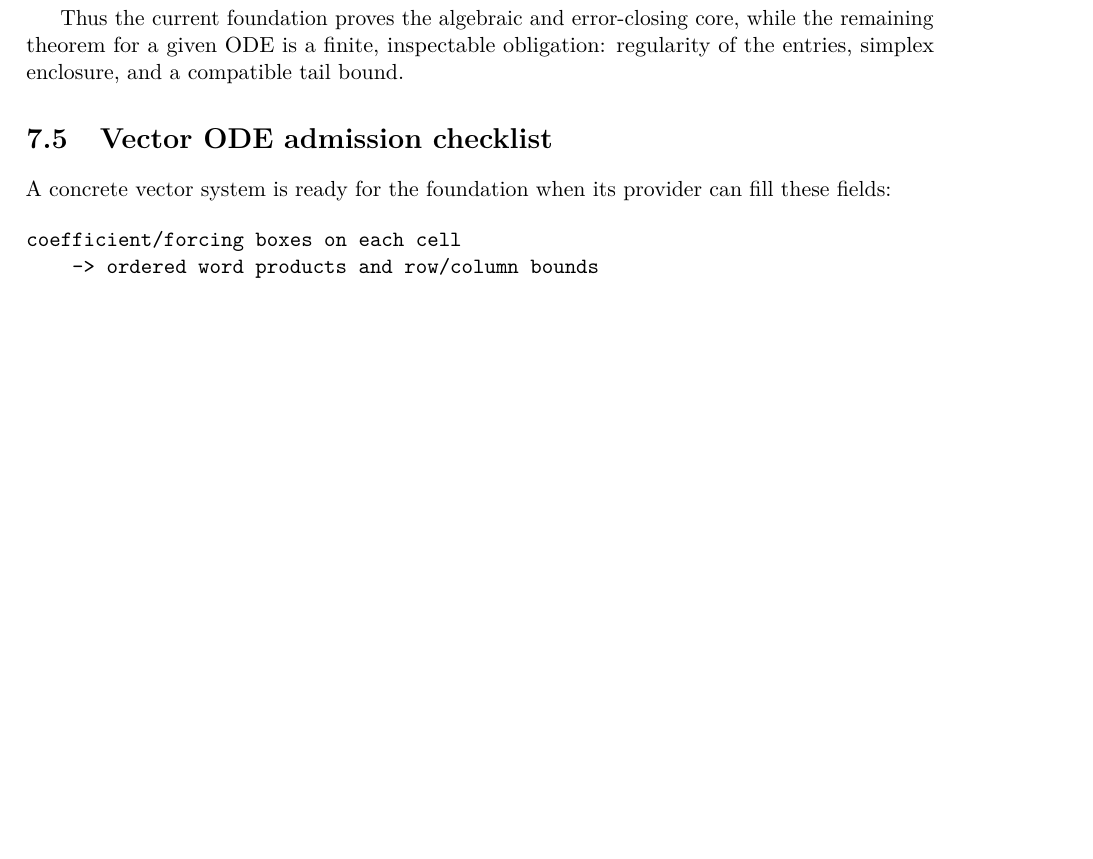
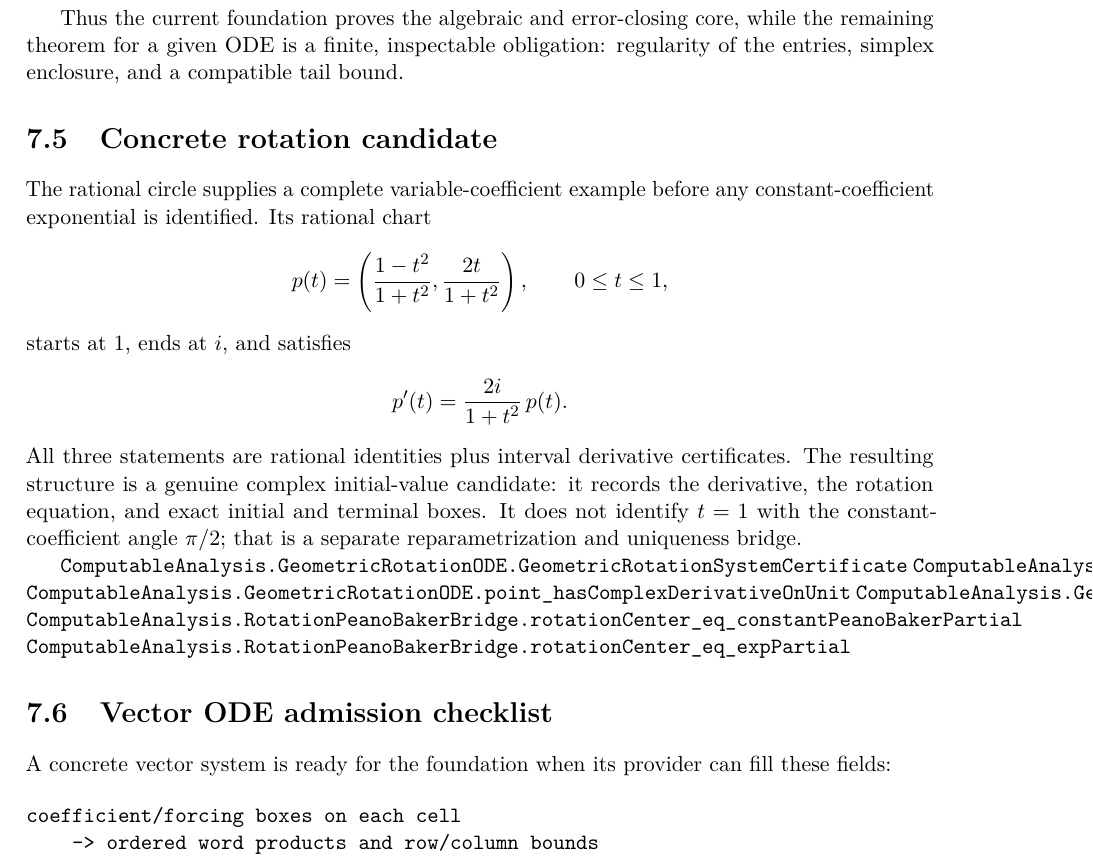
Before and after one commit to liuyao12/computable-analysis, a LaTeX thesis (blueprint/src/web.tex, which reads blueprint/src/09-differential-equations.tex): part of page 84 of 92 before the commit and part of page 84 of 93 after it, cut so that both start at the same text, the shorter picture padded with empty space. Compiled offline with pdfLaTeX.

Commit message:
Document concrete rotation ODE candidate

```diff
--- a/blueprint/src/09-differential-equations.tex
+++ b/blueprint/src/09-differential-equations.tex
@@ -357,6 +357,32 @@ Thus the current foundation proves the algebraic and error-closing core, while
 the remaining theorem for a given ODE is a finite, inspectable obligation:
 regularity of the entries, simplex enclosure, and a compatible tail bound.
 
+\section{Concrete rotation candidate}
+
+The rational circle supplies a complete variable-coefficient example before
+any constant-coefficient exponential is identified.  Its rational chart
+\[
+p(t)=\left(\frac{1-t^2}{1+t^2},\frac{2t}{1+t^2}\right),\qquad 0\leq t\leq1,
+\]
+starts at $1$, ends at $i$, and satisfies
+\[
+p'(t)=\frac{2i}{1+t^2}\,p(t).
+\]
+All three statements are rational identities plus interval derivative
+certificates.  The resulting structure is a genuine complex initial-value
+candidate: it records the derivative, the rotation equation, and exact
+initial and terminal boxes.  It does not identify $t=1$ with the
+constant-coefficient angle $\pi/2$; that is a separate reparametrization and
+uniqueness bridge.
+
+\lean{ComputableAnalysis.GeometricRotationODE.GeometricRotationSystemCertificate}
+\lean{ComputableAnalysis.GeometricRotationODE.pointOnUnit_geometricRotationSystemCertificate}
+\lean{ComputableAnalysis.GeometricRotationODE.point_hasComplexDerivativeOnUnit}
+\lean{ComputableAnalysis.GeometricRotationODE.pointDerivativeOnUnit_equiv_pointAngularVelocityOnUnit}
+\lean{ComputableAnalysis.RotationPeanoBakerBridge.rotationCenter_eq_constantPeanoBakerPartial}
+\lean{ComputableAnalysis.RotationPeanoBakerBridge.rotationCenter_eq_expPartial}
+\leanok
+
 \section{Vector ODE admission checklist}
 
 A concrete vector system is ready for the foundation when its provider can
```
